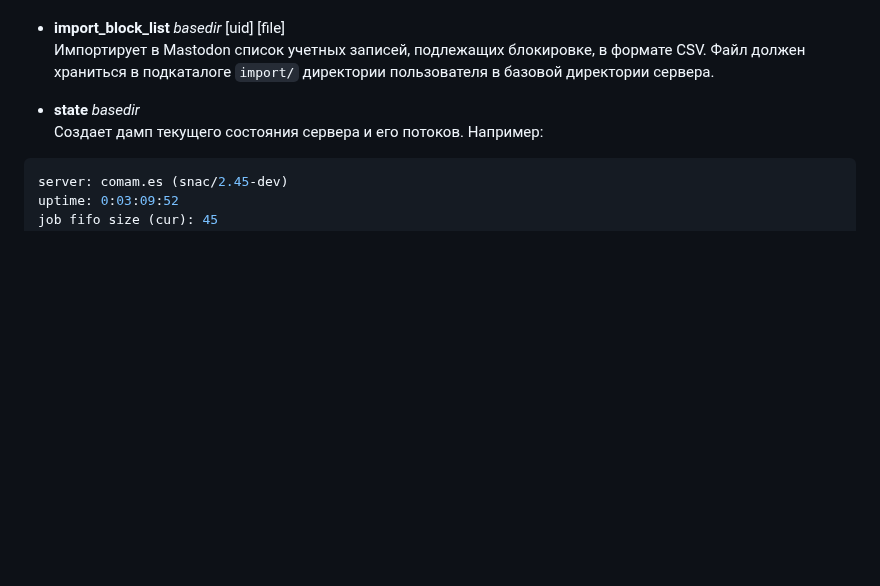
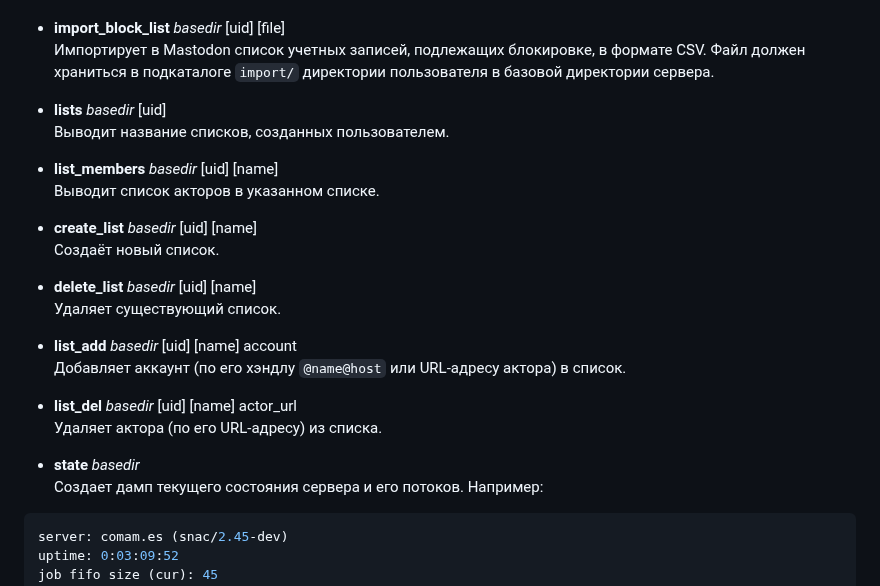
Before and after one commit to vorons/snac-docs, a Markdown page: docs/home.md, the part around the change. Drawn GitHub-style; blank space fills up the shorter version.

```diff
--- a/docs/home.md
+++ b/docs/home.md
@@ -337,6 +337,24 @@ URL-адрес изображения, которое будет использ
 
 - **import_block_list** *basedir* [uid] [file]
 Импортирует в Mastodon список учетных записей, подлежащих блокировке, в формате CSV. Файл должен храниться в подкаталоге `import/` директории пользователя в базовой директории сервера.
+
+- **lists** *basedir* [uid]
+Выводит название списков, созданных пользователем.
+
+- **list_members** *basedir* [uid] [name]
+Выводит список акторов в указанном списке.
+
+- **create_list** *basedir* [uid] [name]
+Создаёт новый список.
+
+- **delete_list** *basedir* [uid] [name]
+Удаляет существующий список.
+
+- **list_add** *basedir* [uid] [name] account
+Добавляет аккаунт (по его хэндлу `@name@host` или URL-адресу актора) в список.
+
+- **list_del** *basedir* [uid] [name] actor_url
+Удаляет актора (по его URL-адресу) из списка.
 
 - **state** *basedir*
 Создает дамп текущего состояния сервера и его потоков. Например:
```
